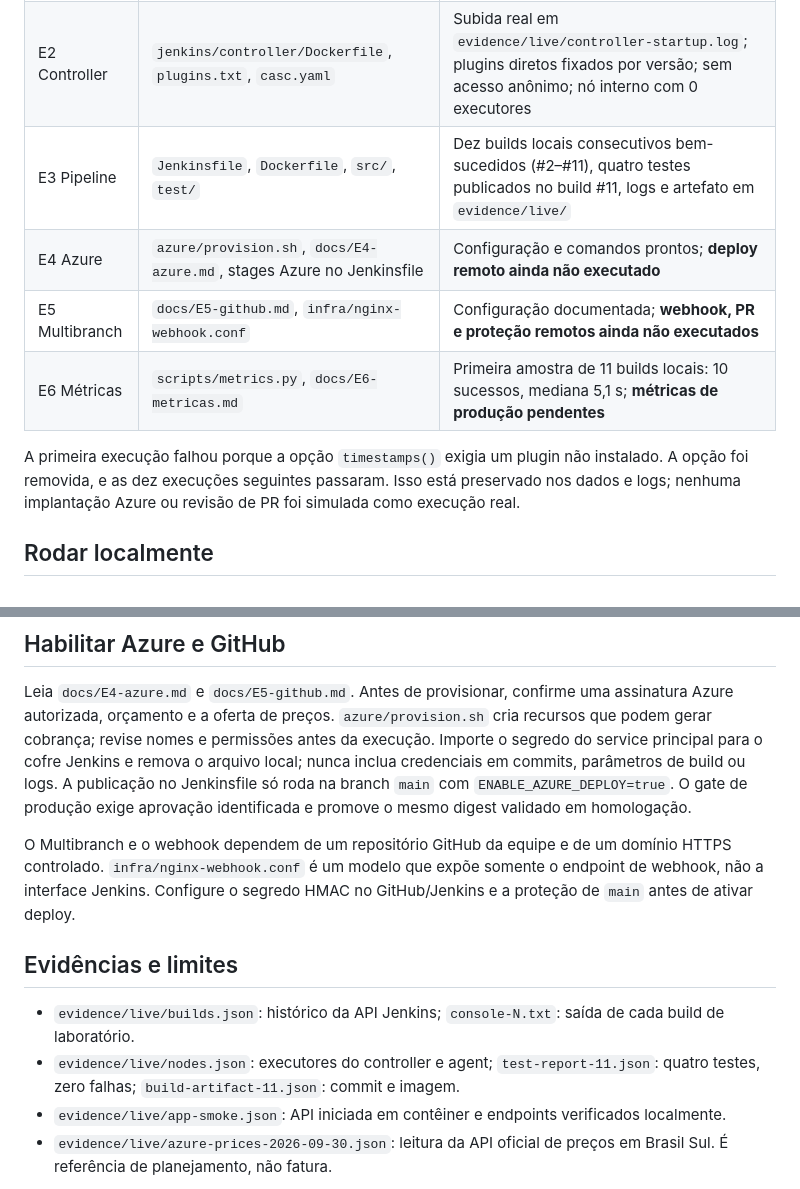
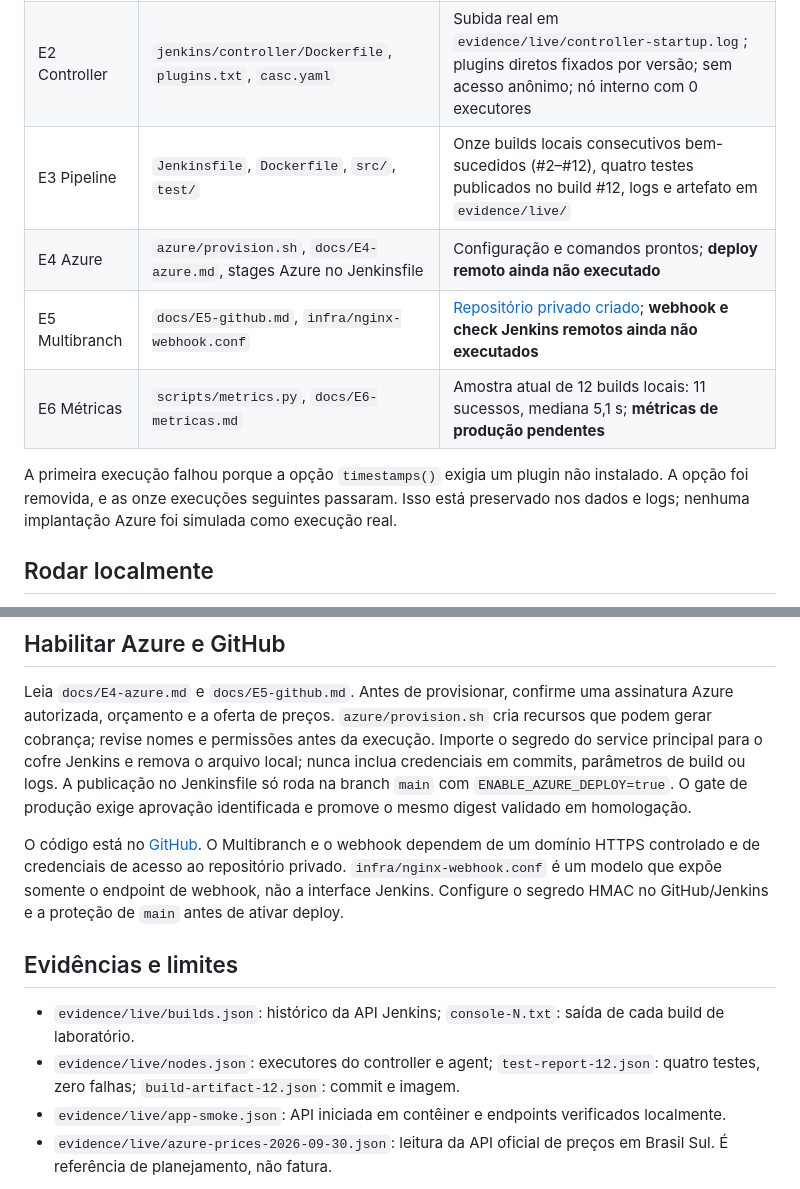
Before and after one commit to DaviSouza78/carparts-jenkins-aula06, a Markdown page: README.md, 2 parts joined by grey strips. Drawn GitHub-style.

Commit message:
Refresh verified project status

```diff
--- a/README.md
+++ b/README.md
@@ -8,12 +8,12 @@ Projeto demonstrativo produzido para a atividade SAP1-DEVOPS, com API Node.js e
 |---|---|---|
 | E1 Arquitetura | `docs/E1-arquitetura.md`, `compose.yaml` | Controller local e agent Linux online; `evidence/live/nodes.json` mostra 0/2 executores |
 | E2 Controller | `jenkins/controller/Dockerfile`, `plugins.txt`, `casc.yaml` | Subida real em `evidence/live/controller-startup.log`; plugins diretos fixados por versão; sem acesso anônimo; nó interno com 0 executores |
-| E3 Pipeline | `Jenkinsfile`, `Dockerfile`, `src/`, `test/` | Dez builds locais consecutivos bem-sucedidos (#2–#11), quatro testes publicados no build #11, logs e artefato em `evidence/live/` |
+| E3 Pipeline | `Jenkinsfile`, `Dockerfile`, `src/`, `test/` | Onze builds locais consecutivos bem-sucedidos (#2–#12), quatro testes publicados no build #12, logs e artefato em `evidence/live/` |
 | E4 Azure | `azure/provision.sh`, `docs/E4-azure.md`, stages Azure no Jenkinsfile | Configuração e comandos prontos; **deploy remoto ainda não executado** |
-| E5 Multibranch | `docs/E5-github.md`, `infra/nginx-webhook.conf` | Configuração documentada; **webhook, PR e proteção remotos ainda não executados** |
-| E6 Métricas | `scripts/metrics.py`, `docs/E6-metricas.md` | Primeira amostra de 11 builds locais: 10 sucessos, mediana 5,1 s; **métricas de produção pendentes** |
+| E5 Multibranch | `docs/E5-github.md`, `infra/nginx-webhook.conf` | [Repositório privado criado](https://github.com/DaviSouza78/carparts-jenkins-aula06); **webhook e check Jenkins remotos ainda não executados** |
+| E6 Métricas | `scripts/metrics.py`, `docs/E6-metricas.md` | Amostra atual de 12 builds locais: 11 sucessos, mediana 5,1 s; **métricas de produção pendentes** |
 
-A primeira execução falhou porque a opção `timestamps()` exigia um plugin não instalado. A opção foi removida, e as dez execuções seguintes passaram. Isso está preservado nos dados e logs; nenhuma implantação Azure ou revisão de PR foi simulada como execução real.
+A primeira execução falhou porque a opção `timestamps()` exigia um plugin não instalado. A opção foi removida, e as onze execuções seguintes passaram. Isso está preservado nos dados e logs; nenhuma implantação Azure foi simulada como execução real.
 
 ## Rodar localmente
 
@@ -41,12 +41,12 @@ docker run --rm -p 127.0.0.1:3000:3000 carparts-b2b-demo:local
 
 Leia `docs/E4-azure.md` e `docs/E5-github.md`. Antes de provisionar, confirme uma assinatura Azure autorizada, orçamento e a oferta de preços. `azure/provision.sh` cria recursos que podem gerar cobrança; revise nomes e permissões antes da execução. Importe o segredo do service principal para o cofre Jenkins e remova o arquivo local; nunca inclua credenciais em commits, parâmetros de build ou logs. A publicação no Jenkinsfile só roda na branch `main` com `ENABLE_AZURE_DEPLOY=true`. O gate de produção exige aprovação identificada e promove o mesmo digest validado em homologação.
 
-O Multibranch e o webhook dependem de um repositório GitHub da equipe e de um domínio HTTPS controlado. `infra/nginx-webhook.conf` é um modelo que expõe somente o endpoint de webhook, não a interface Jenkins. Configure o segredo HMAC no GitHub/Jenkins e a proteção de `main` antes de ativar deploy.
+O código está no [GitHub](https://github.com/DaviSouza78/carparts-jenkins-aula06). O Multibranch e o webhook dependem de um domínio HTTPS controlado e de credenciais de acesso ao repositório privado. `infra/nginx-webhook.conf` é um modelo que expõe somente o endpoint de webhook, não a interface Jenkins. Configure o segredo HMAC no GitHub/Jenkins e a proteção de `main` antes de ativar deploy.
 
 ## Evidências e limites
 
 - `evidence/live/builds.json`: histórico da API Jenkins; `console-N.txt`: saída de cada build de laboratório.
-- `evidence/live/nodes.json`: executores do controller e agent; `test-report-11.json`: quatro testes, zero falhas; `build-artifact-11.json`: commit e imagem.
+- `evidence/live/nodes.json`: executores do controller e agent; `test-report-12.json`: quatro testes, zero falhas; `build-artifact-12.json`: commit e imagem.
 - `evidence/live/app-smoke.json`: API iniciada em contêiner e endpoints verificados localmente.
 - `evidence/live/azure-prices-2026-09-30.json`: leitura da API oficial de preços em Brasil Sul. É referência de planejamento, não fatura.
 
```
